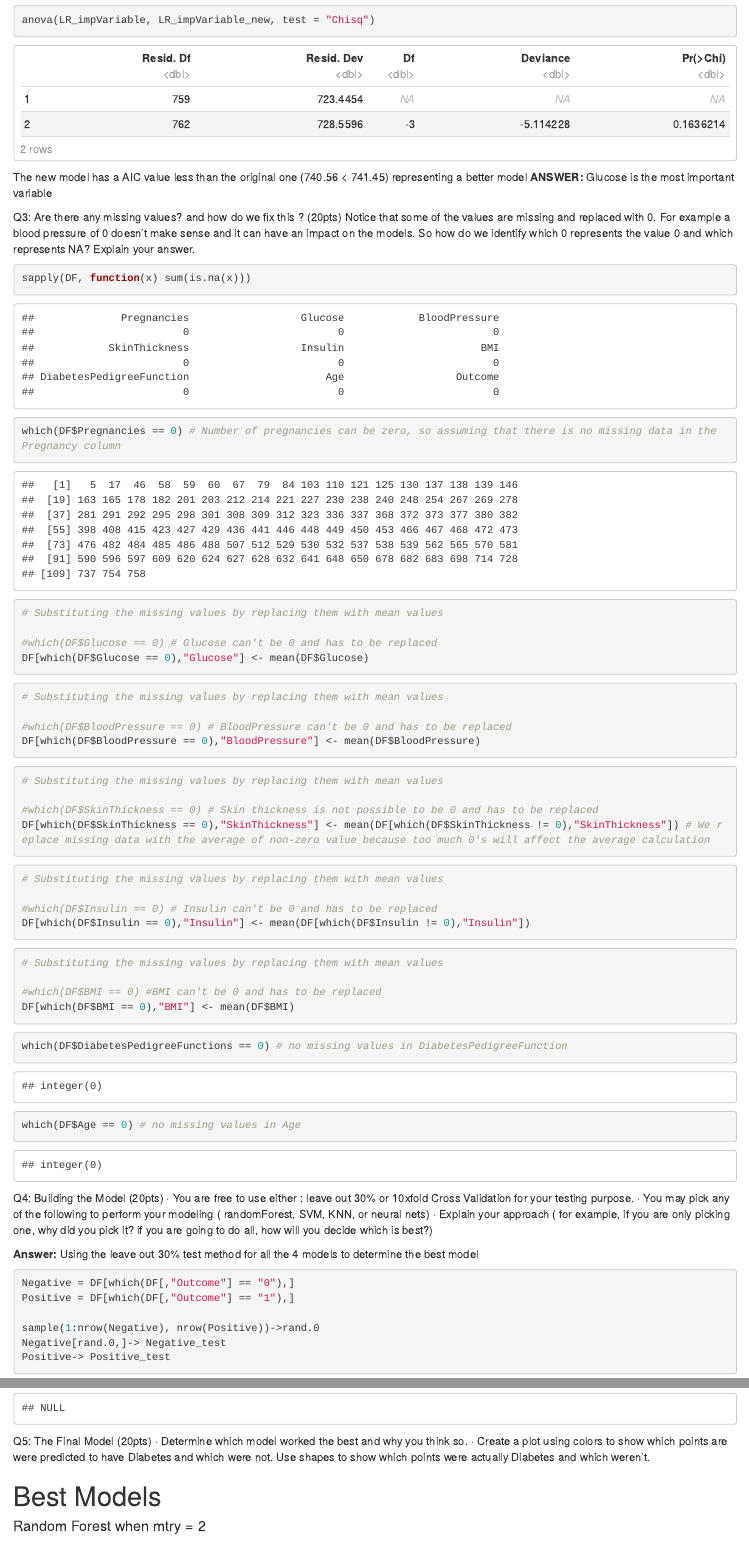
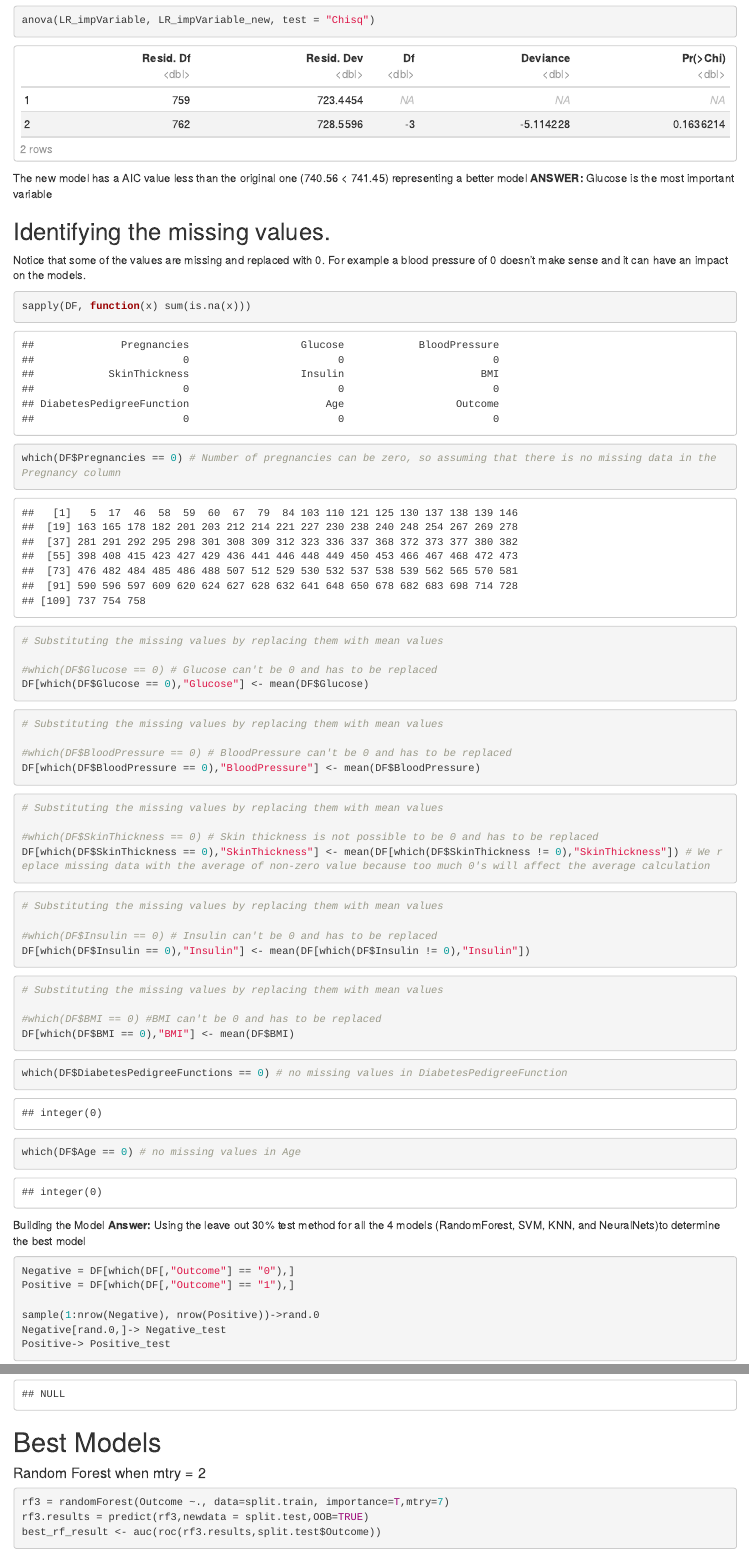
Before and after one commit to NabilaZaman/BiologicalDBDM, an R Markdown document (Final_nrz219.Rmd): the page in a window 1100 px wide, from 10860 px down before the commit and from 10940 px down after it, so that both start at the same text, and a second part further down, joined at a grey line. Rendered offline with R 4.5, knitr and Pandoc, with nearby package versions; code that draws random numbers runs with fixed seeds of ours; some code elsewhere in the file could not run offline.

Commit message:
Update Final_nrz219.Rmd

````diff
--- a/Final_nrz219.Rmd
+++ b/Final_nrz219.Rmd
@@ -158,8 +157,9 @@ The new model has a AIC value less than the original one (740.56 < 741.45) repre
 
 
 
-Q3: Are there any missing values? and how do we fix this ? (20pts)
-Notice that some of the values are missing and replaced with 0. For example a blood pressure of 0 doesn’t make sense and it can have an impact on the models. So how do we identify which 0 represents the value 0 and which represents NA? Explain your answer.
+## Identifying the missing values.
+Notice that some of the values are missing and replaced with 0. For example a blood pressure of 0 doesn’t make sense and it can have an impact on the models.
+
 ```{r}
 sapply(DF, function(x) sum(is.na(x)))
 ```
@@ -203,13 +203,8 @@ which(DF$DiabetesPedigreeFunctions == 0) # no missing values in DiabetesPedigree
 which(DF$Age == 0) # no missing values in Age
 ```
 
-Q4: Building the Model (20pts)
-· You are free to use either : leave out 30% or 10xfold Cross Validation for your testing purpose.
-· You may pick any of the following to perform your modeling ( randomForest, SVM, KNN, or neural nets)
-· Explain your approach ( for example, if you are only picking one, why did you pick it? if you are going to do
-all, how will you decide which is best?)
-
-**Answer:** Using the leave out 30% test method for all the 4 models to determine the best model
+Building the Model
+**Answer:** Using the leave out 30% test method for all the 4 models (RandomForest, SVM, KNN, and NeuralNets)to determine the best model
 
 ```{r}
 Negative = DF[which(DF[,"Outcome"] == "0"),]
@@ -377,9 +372,6 @@ final_auc
 ```
 
 
-Q5: The Final Model (20pts)
-· Determine which model worked the best and why you think so.
-· Create a plot using colors to show which points are were predicted to have Diabetes and which were not. Use shapes to show which points were actually Diabetes and which weren’t.
 
 # Best Models
 
````
Also changed, not shown: Final_nrz219.Rmd (15 more changed lines).
